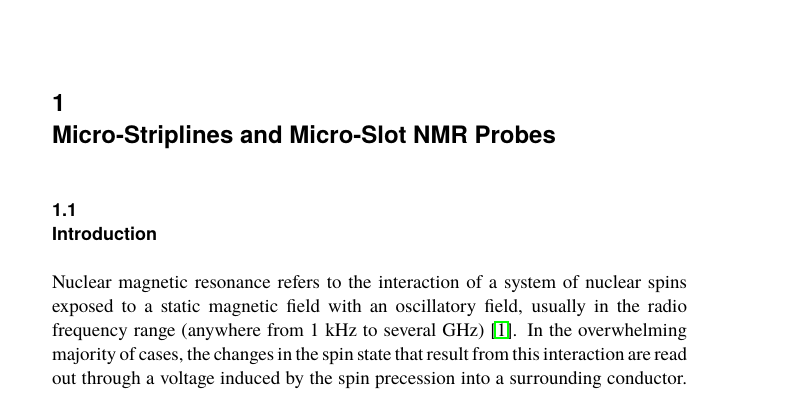
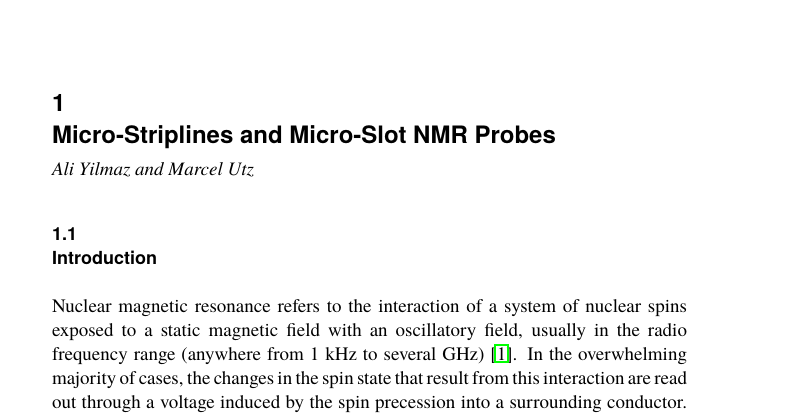
Before and after one commit to marcel-utz/MicroStrip-Manuscript, a LaTeX thesis (microstrip.tex): part of page 1 of 11, cut so that both start at the same text. Compiled offline with pdfLaTeX.

Commit message:
cleanup-friday

```diff
--- a/microstrip.tex
+++ b/microstrip.tex
@@ -17,7 +17,6 @@
 \usepackage[\ifnum\pdfoutput=1breaklinks\fi]{hyperref}
 
 \title{Micro-Striplines and Micro-Slot NMR Probes}
-\author{Ali Yilmaz and Marcel Utz}
 
 \newcommand{\m}[1]{\ensuremath{#1}}
 \newcommand{\fig}[1]{{Fig.~\ref{#1}}}
@@ -26,6 +25,7 @@
 
 	\maketitle
 
+	\chapterauthor{Ali Yilmaz and Marcel Utz}
 	\chapter{Micro-Striplines and Micro-Slot NMR Probes}
 
 	\input introduction
```
Also changed, not shown: microstrip.pdf, 5 other files.
